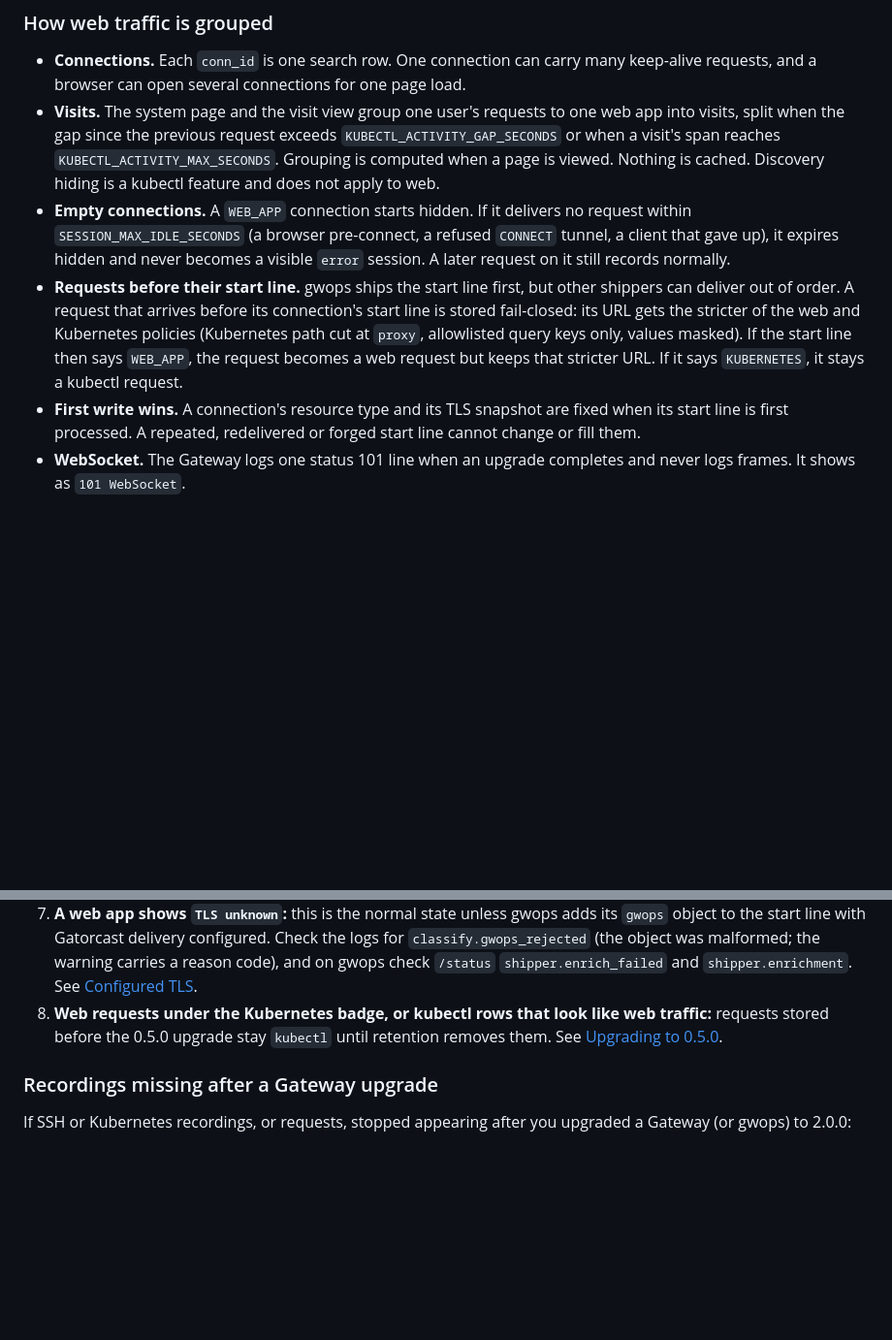
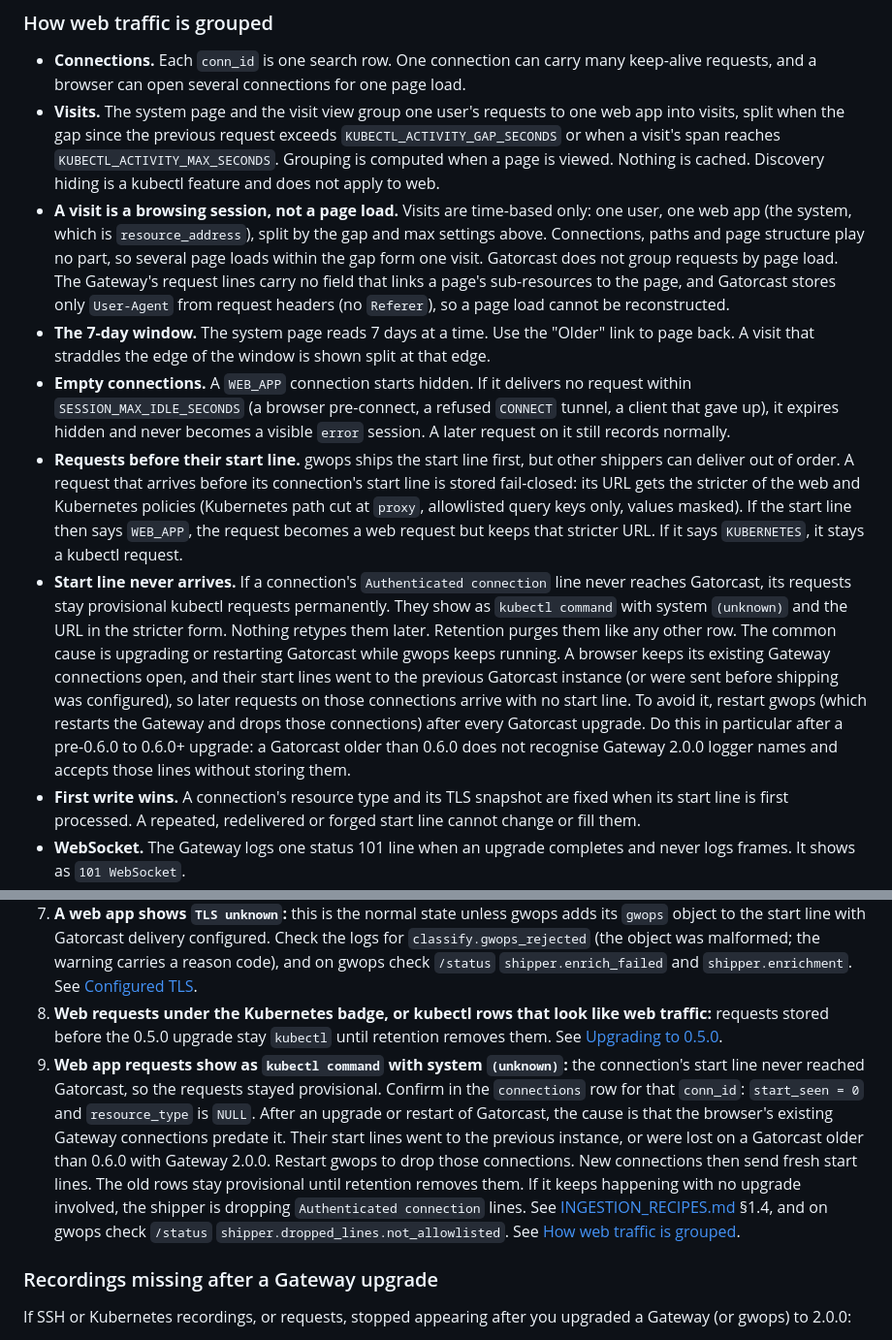
Before and after one commit to Twingate-Solutions/gatorcast, a Markdown page: README.md, 2 parts joined by grey strips. Shown at 97% size. GitHub-like rendering; blank space fills up the shorter version.

```diff
--- a/README.md
+++ b/README.md
@@ -413,8 +413,11 @@ There is no recording and no request or response body: the Gateway logs neither.
 
 - **Connections.** Each `conn_id` is one search row. One connection can carry many keep-alive requests, and a browser can open several connections for one page load.
 - **Visits.** The system page and the visit view group one user's requests to one web app into visits, split when the gap since the previous request exceeds `KUBECTL_ACTIVITY_GAP_SECONDS` or when a visit's span reaches `KUBECTL_ACTIVITY_MAX_SECONDS`. Grouping is computed when a page is viewed. Nothing is cached. Discovery hiding is a kubectl feature and does not apply to web.
+- **A visit is a browsing session, not a page load.** Visits are time-based only: one user, one web app (the system, which is `resource_address`), split by the gap and max settings above. Connections, paths and page structure play no part, so several page loads within the gap form one visit. Gatorcast does not group requests by page load. The Gateway's request lines carry no field that links a page's sub-resources to the page, and Gatorcast stores only `User-Agent` from request headers (no `Referer`), so a page load cannot be reconstructed.
+- **The 7-day window.** The system page reads 7 days at a time. Use the "Older" link to page back. A visit that straddles the edge of the window is shown split at that edge.
 - **Empty connections.** A `WEB_APP` connection starts hidden. If it delivers no request within `SESSION_MAX_IDLE_SECONDS` (a browser pre-connect, a refused `CONNECT` tunnel, a client that gave up), it expires hidden and never becomes a visible `error` session. A later request on it still records normally.
 - **Requests before their start line.** gwops ships the start line first, but other shippers can deliver out of order. A request that arrives before its connection's start line is stored fail-closed: its URL gets the stricter of the web and Kubernetes policies (Kubernetes path cut at `proxy`, allowlisted query keys only, values masked). If the start line then says `WEB_APP`, the request becomes a web request but keeps that stricter URL. If it says `KUBERNETES`, it stays a kubectl request.
+- **Start line never arrives.** If a connection's `Authenticated connection` line never reaches Gatorcast, its requests stay provisional kubectl requests permanently. They show as `kubectl command` with system `(unknown)` and the URL in the stricter form. Nothing retypes them later. Retention purges them like any other row. The common cause is upgrading or restarting Gatorcast while gwops keeps running. A browser keeps its existing Gateway connections open, and their start lines went to the previous Gatorcast instance (or were sent before shipping was configured), so later requests on those connections arrive with no start line. To avoid it, restart gwops (which restarts the Gateway and drops those connections) after every Gatorcast upgrade. Do this in particular after a pre-0.6.0 to 0.6.0+ upgrade: a Gatorcast older than 0.6.0 does not recognise Gateway 2.0.0 logger names and accepts those lines without storing them.
 - **First write wins.** A connection's resource type and its TLS snapshot are fixed when its start line is first processed. A repeated, redelivered or forged start line cannot change or fill them.
 - **WebSocket.** The Gateway logs one status 101 line when an upgrade completes and never logs frames. It shows as `101 WebSocket`.
 - **Not logged by the Gateway:** a refused `CONNECT` tunnel to another host, a downstream TLS handshake failure and a rejected token. None of them produce a request line, so they are not visible here.
@@ -660,6 +663,7 @@ Quick fixes: raise `LineMax` (e.g. `LineMax=4M`) and relax rate limiting (`RateL
 6. **A web app shows no requests:** a `WEB_APP` connection with no requests expires hidden (it is a browser pre-connect or a refused tunnel), and the Gateway writes no line for a downstream TLS handshake failure or a rejected token. Check that real requests reach the Gateway and that its request lines reach Gatorcast.
 7. **A web app shows `TLS unknown`:** this is the normal state unless gwops adds its `gwops` object to the start line with Gatorcast delivery configured. Check the logs for `classify.gwops_rejected` (the object was malformed; the warning carries a reason code), and on gwops check `/status` `shipper.enrich_failed` and `shipper.enrichment`. See [Configured TLS](#configured-tls).
 8. **Web requests under the Kubernetes badge, or kubectl rows that look like web traffic:** requests stored before the 0.5.0 upgrade stay `kubectl` until retention removes them. See [Upgrading to 0.5.0](#upgrading-to-050-web-apps).
+9. **Web app requests show as `kubectl command` with system `(unknown)`:** the connection's start line never reached Gatorcast, so the requests stayed provisional. Confirm in the `connections` row for that `conn_id`: `start_seen = 0` and `resource_type` is `NULL`. After an upgrade or restart of Gatorcast, the cause is that the browser's existing Gateway connections predate it. Their start lines went to the previous instance, or were lost on a Gatorcast older than 0.6.0 with Gateway 2.0.0. Restart gwops to drop those connections. New connections then send fresh start lines. The old rows stay provisional until retention removes them. If it keeps happening with no upgrade involved, the shipper is dropping `Authenticated connection` lines. See [INGESTION_RECIPES.md](INGESTION_RECIPES.md) §1.4, and on gwops check `/status` `shipper.dropped_lines.not_allowlisted`. See [How web traffic is grouped](#how-web-traffic-is-grouped).
 
 ### Recordings missing after a Gateway upgrade
 
```
